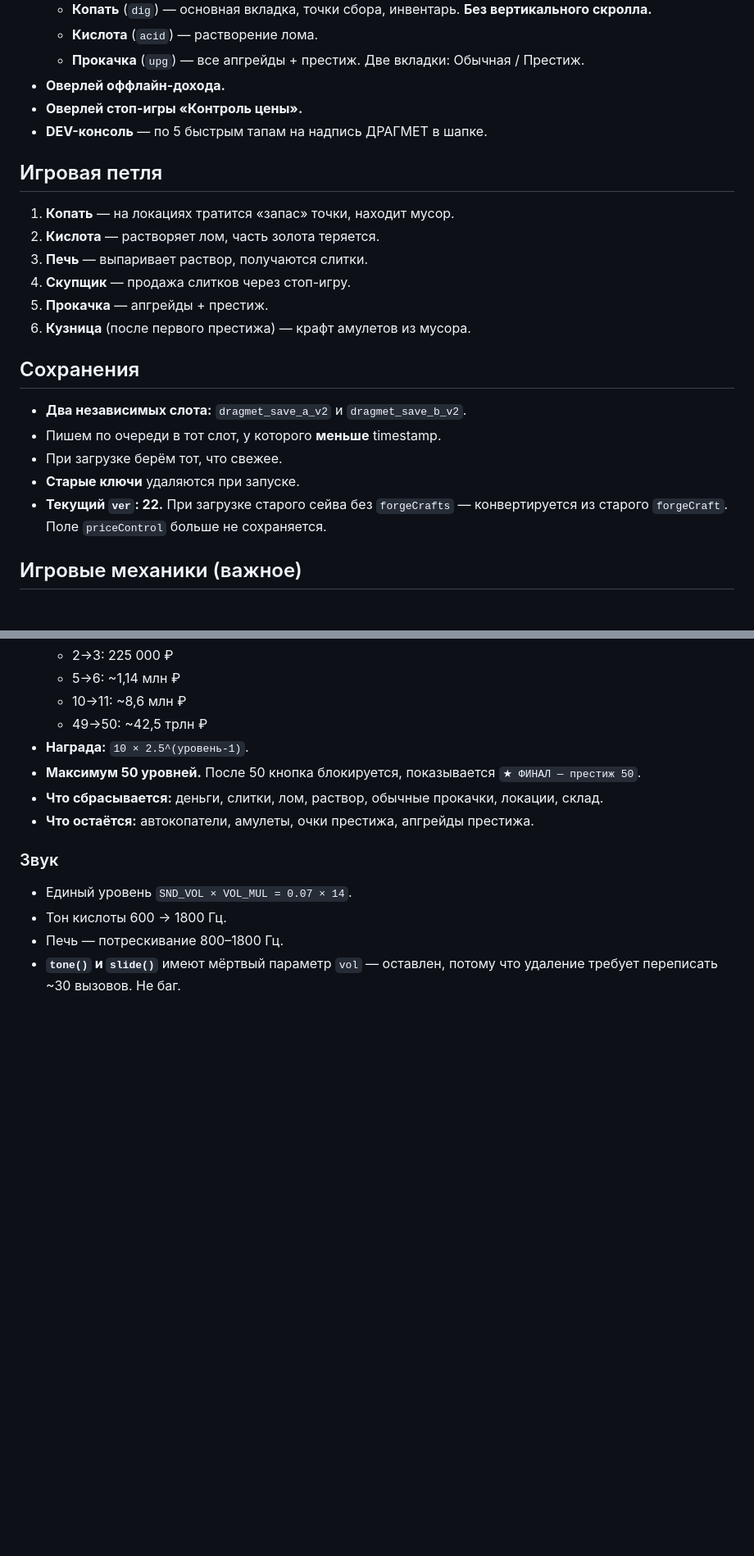
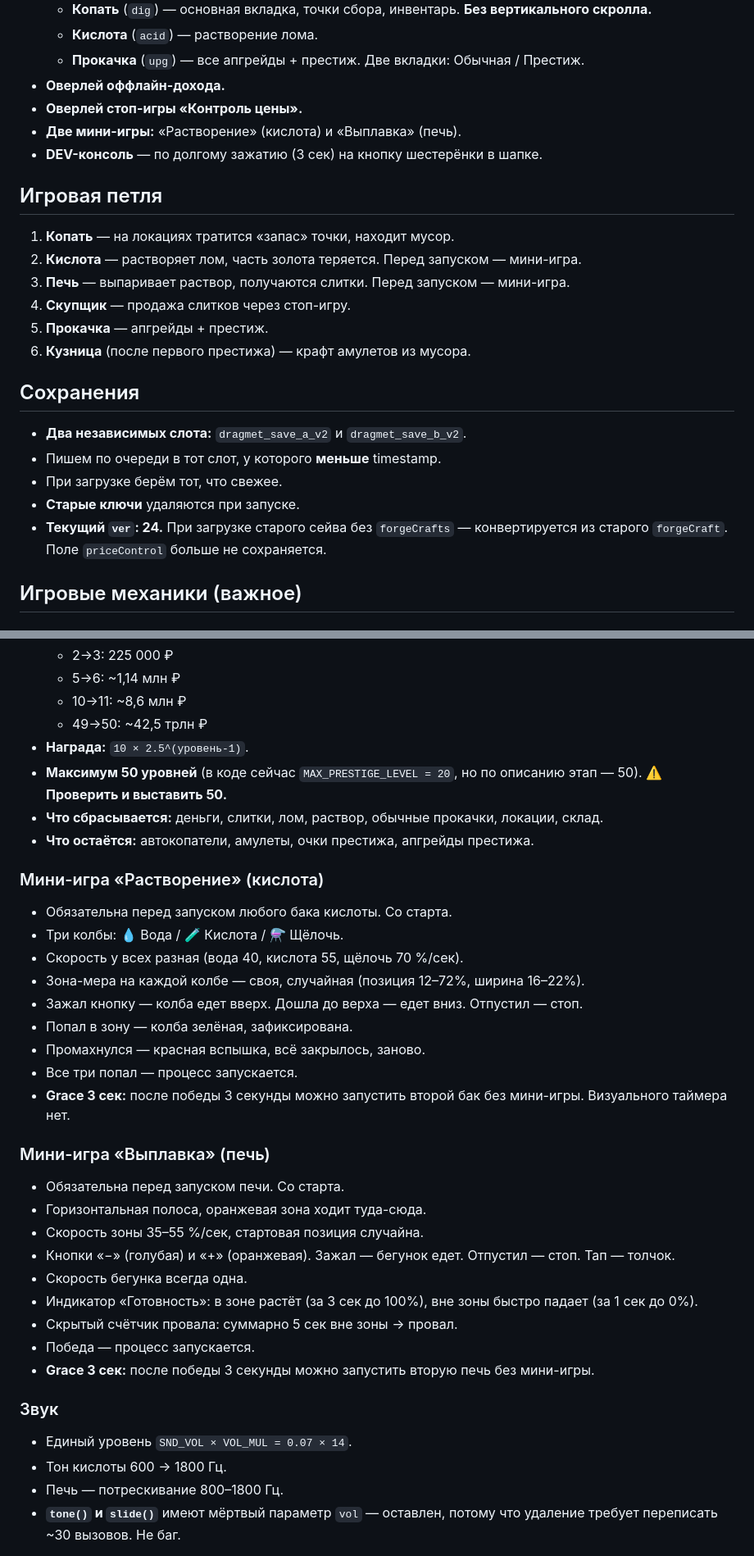
Before and after one commit to txnto-exe/dragmet, a Markdown page: README.md, 2 parts joined by grey strips. Shown at 82% size. GitHub-like rendering; blank space fills up the shorter version.

```diff
--- a/README.md
+++ b/README.md
@@ -62,13 +70,14 @@
   - **Прокачка** (`upg`) — все апгрейды + престиж. Две вкладки: Обычная / Престиж.
 - **Оверлей оффлайн-дохода.**
 - **Оверлей стоп-игры «Контроль цены».**
-- **DEV-консоль** — по 5 быстрым тапам на надпись ДРАГМЕТ в шапке.
+- **Две мини-игры:** «Растворение» (кислота) и «Выплавка» (печь).
+- **DEV-консоль** — по долгому зажатию (3 сек) на кнопку шестерёнки в шапке.
 
 ## Игровая петля
 
 1. **Копать** — на локациях тратится «запас» точки, находит мусор.
-2. **Кислота** — растворяет лом, часть золота теряется.
-3. **Печь** — выпаривает раствор, получаются слитки.
+2. **Кислота** — растворяет лом, часть золота теряется. Перед запуском — мини-игра.
+3. **Печь** — выпаривает раствор, получаются слитки. Перед запуском — мини-игра.
 4. **Скупщик** — продажа слитков через стоп-игру.
 5. **Прокачка** — апгрейды + престиж.
 6. **Кузница** (после первого престижа) — крафт амулетов из мусора.
@@ -79,7 +88,7 @@
 - Пишем по очереди в тот слот, у которого **меньше** timestamp.
 - При загрузке берём тот, что свежее.
 - **Старые ключи** удаляются при запуске.
-- **Текущий `ver`: 22.** При загрузке старого сейва без `forgeCrafts` — конвертируется из старого `forgeCraft`. Поле `priceControl` больше не сохраняется.
+- **Текущий `ver`: 24.** При загрузке старого сейва без `forgeCrafts` — конвертируется из старого `forgeCraft`. Поле `priceControl` больше не сохраняется.
 
 ## Игровые механики (важное)
 
@@ -154,9 +164,33 @@
   - 10→11: ~8,6 млн ₽
   - 49→50: ~42,5 трлн ₽
 - **Награда:** `10 × 2.5^(уровень-1)`.
-- **Максимум 50 уровней.** После 50 кнопка блокируется, показывается `★ ФИНАЛ — престиж 50`.
+- **Максимум 50 уровней** (в коде сейчас `MAX_PRESTIGE_LEVEL = 20`, но по описанию этап — 50). ⚠️ **Проверить и выставить 50.**
 - **Что сбрасывается:** деньги, слитки, лом, раствор, обычные прокачки, локации, склад.
 - **Что остаётся:** автокопатели, амулеты, очки престижа, апгрейды престижа.
+
+### Мини-игра «Растворение» (кислота)
+
+- Обязательна перед запуском любого бака кислоты. Со старта.
+- Три колбы: 💧 Вода / 🧪 Кислота / ⚗️ Щёлочь.
+- Скорость у всех разная (вода 40, кислота 55, щёлочь 70 %/сек).
+- Зона-мера на каждой колбе — своя, случайная (позиция 12–72%, ширина 16–22%).
+- Зажал кнопку — колба едет вверх. Дошла до верха — едет вниз. Отпустил — стоп.
+- Попал в зону — колба зелёная, зафиксирована.
+- Промахнулся — красная вспышка, всё закрылось, заново.
+- Все три попал — процесс запускается.
+- **Grace 3 сек:** после победы 3 секунды можно запустить второй бак без мини-игры. Визуального таймера нет.
+
+### Мини-игра «Выплавка» (печь)
+
+- Обязательна перед запуском печи. Со старта.
+- Горизонтальная полоса, оранжевая зона ходит туда-сюда.
+- Скорость зоны 35–55 %/сек, стартовая позиция случайна.
+- Кнопки «−» (голубая) и «+» (оранжевая). Зажал — бегунок едет. Отпустил — стоп. Тап — толчок.
+- Скорость бегунка всегда одна.
+- Индикатор «Готовность»: в зоне растёт (за 3 сек до 100%), вне зоны быстро падает (за 1 сек до 0%).
+- Скрытый счётчик провала: суммарно 5 сек вне зоны → провал.
+- Победа — процесс запускается.
+- **Grace 3 сек:** после победы 3 секунды можно запустить вторую печь без мини-игры.
 
 ### Звук
 
```
Also changed, not shown: other parts of README.md (+56 -76 lines).
